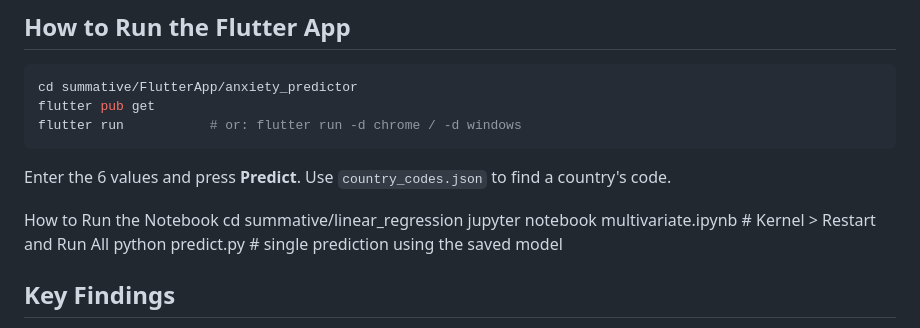
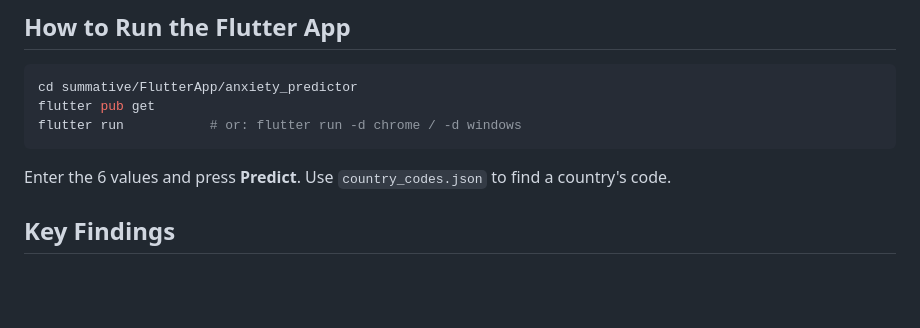
Before and after one commit to u-kevine/linear_regression_model, a Markdown page: README.md, the part around the change. GitHub-like rendering; blank space fills up the shorter version.

Commit message:
readme file
Removed instructions for running the notebook and added key findings.

````diff
--- a/README.md
+++ b/README.md
@@ -111,12 +111,6 @@ flutter run           # or: flutter run -d chrome / -d windows
 ```
 Enter the 6 values and press **Predict**. Use `country_codes.json` to find a country's code.
 
-How to Run the Notebook
-cd summative/linear_regression
-jupyter notebook multivariate.ipynb    # Kernel > Restart and Run All
-python predict.py                      # single prediction using the saved model
-
-
 ## Key Findings
 - Bipolar and Eating disorder prevalence are the strongest correlates of Anxiety.
 - Country identity (Entity) carries very strong signal — prevalence is highly country-specific, which is why tree-based models dominate the linear ones.
````
